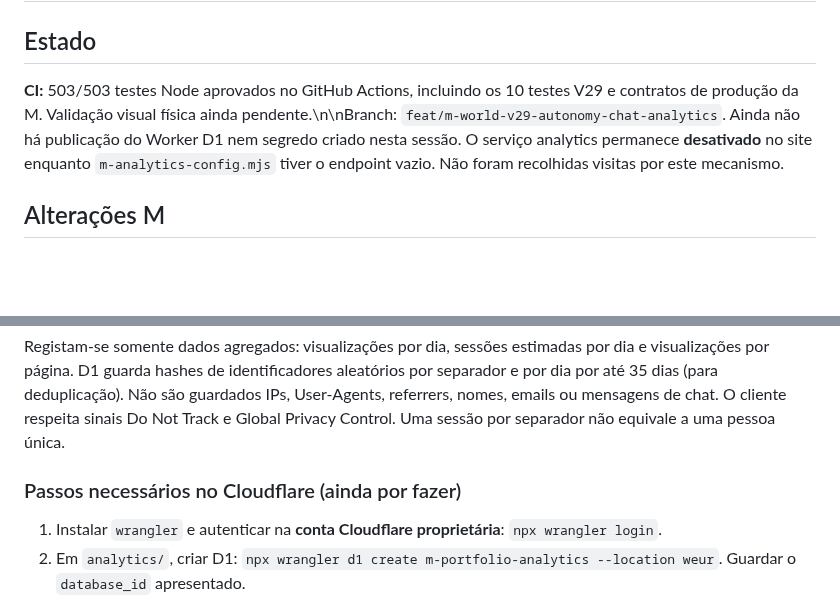
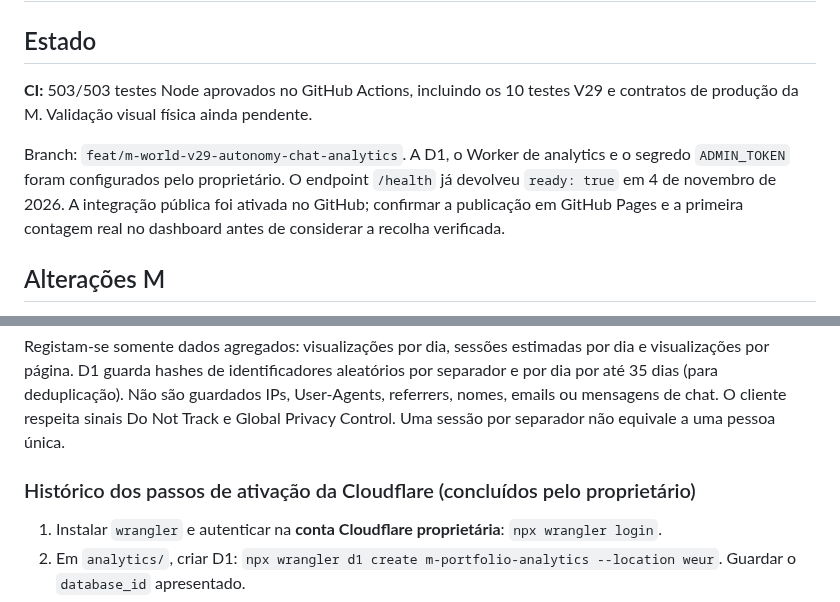
Before and after one commit to Ricardo19-Deve/ricardo19-deve.github.io, a Markdown page: docs/m-world-v29/PROGRESS.md, 2 parts joined by grey strips. Drawn GitHub-style; blank space fills up the shorter version.

Commit message:
docs(analytics): record successful Worker health check and verified public endpoint activation

```diff
--- a/docs/m-world-v29/PROGRESS.md
+++ b/docs/m-world-v29/PROGRESS.md
@@ -1,7 +1,9 @@
 # M V29 — vida autónoma, perguntas e analytics privado
 
 ## Estado
-**CI:** 503/503 testes Node aprovados no GitHub Actions, incluindo os 10 testes V29 e contratos de produção da M. Validação visual física ainda pendente.\n\nBranch: `feat/m-world-v29-autonomy-chat-analytics`. Ainda não há publicação do Worker D1 nem segredo criado nesta sessão. O serviço analytics permanece **desativado** no site enquanto `m-analytics-config.mjs` tiver o endpoint vazio. Não foram recolhidas visitas por este mecanismo.
+**CI:** 503/503 testes Node aprovados no GitHub Actions, incluindo os 10 testes V29 e contratos de produção da M. Validação visual física ainda pendente.
+
+Branch: `feat/m-world-v29-autonomy-chat-analytics`. A D1, o Worker de analytics e o segredo `ADMIN_TOKEN` foram configurados pelo proprietário. O endpoint `/health` já devolveu `ready: true` em 4 de novembro de 2026. A integração pública foi ativada no GitHub; confirmar a publicação em GitHub Pages e a primeira contagem real no dashboard antes de considerar a recolha verificada.
 
 ## Alterações M
 - Profundidade: por detrás, apenas a geometria real dos cards é usada para o recorte visual. Rectângulos de texto internos mantêm-se como restrições da navegação e como último recurso de leitura quando a M está à frente. Sem modificar o modelo V6.
@@ -13,7 +15,7 @@
 
 Registam-se somente dados agregados: visualizações por dia, sessões estimadas por dia e visualizações por página. D1 guarda hashes de identificadores aleatórios por separador e por dia por até 35 dias (para deduplicação). Não são guardados IPs, User-Agents, referrers, nomes, emails ou mensagens de chat. O cliente respeita sinais Do Not Track e Global Privacy Control. Uma sessão por separador não equivale a uma pessoa única.
 
-### Passos necessários no Cloudflare (ainda por fazer)
+### Histórico dos passos de ativação da Cloudflare (concluídos pelo proprietário)
 
 1. Instalar `wrangler` e autenticar na **conta Cloudflare proprietária**: `npx wrangler login`.
 2. Em `analytics/`, criar D1: `npx wrangler d1 create m-portfolio-analytics --location weur`. Guardar o `database_id` apresentado.
```
